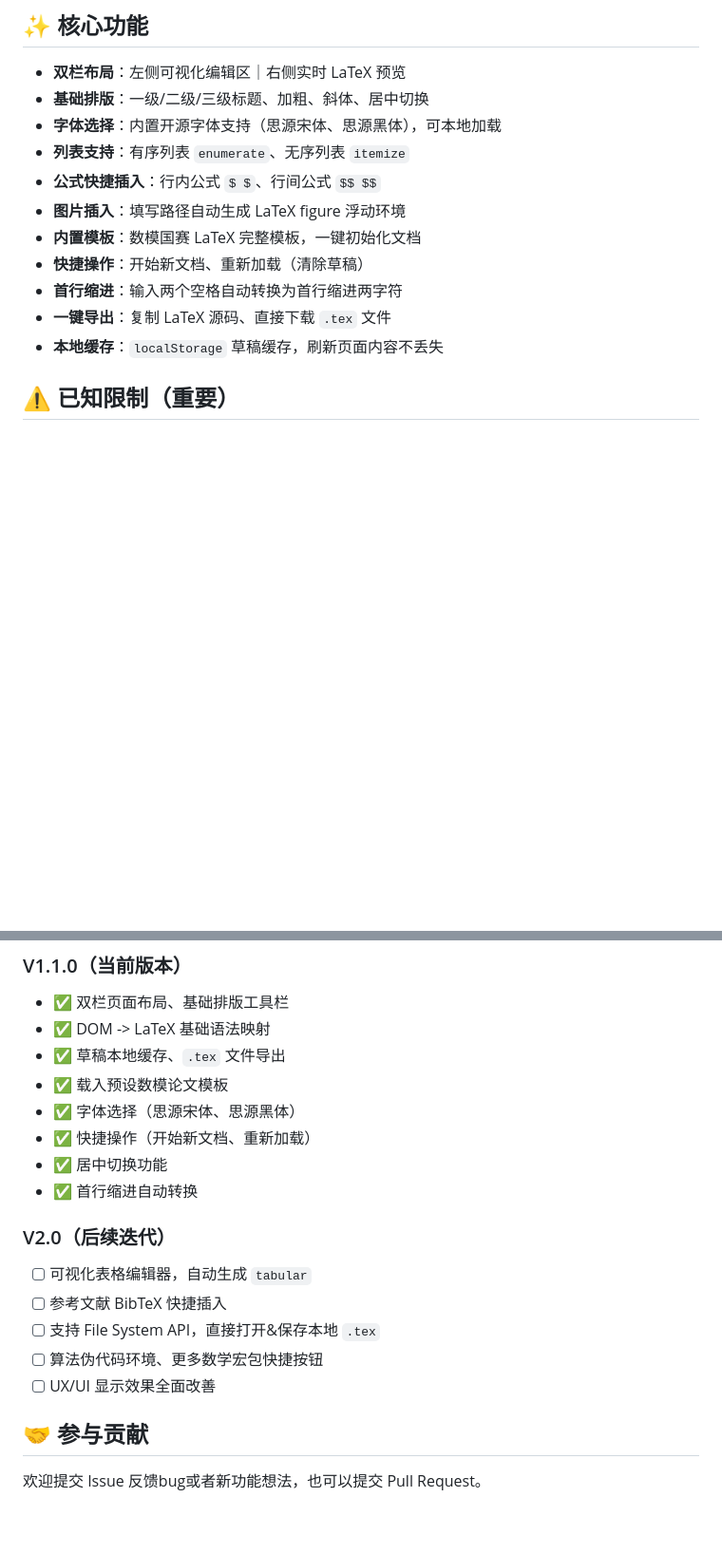
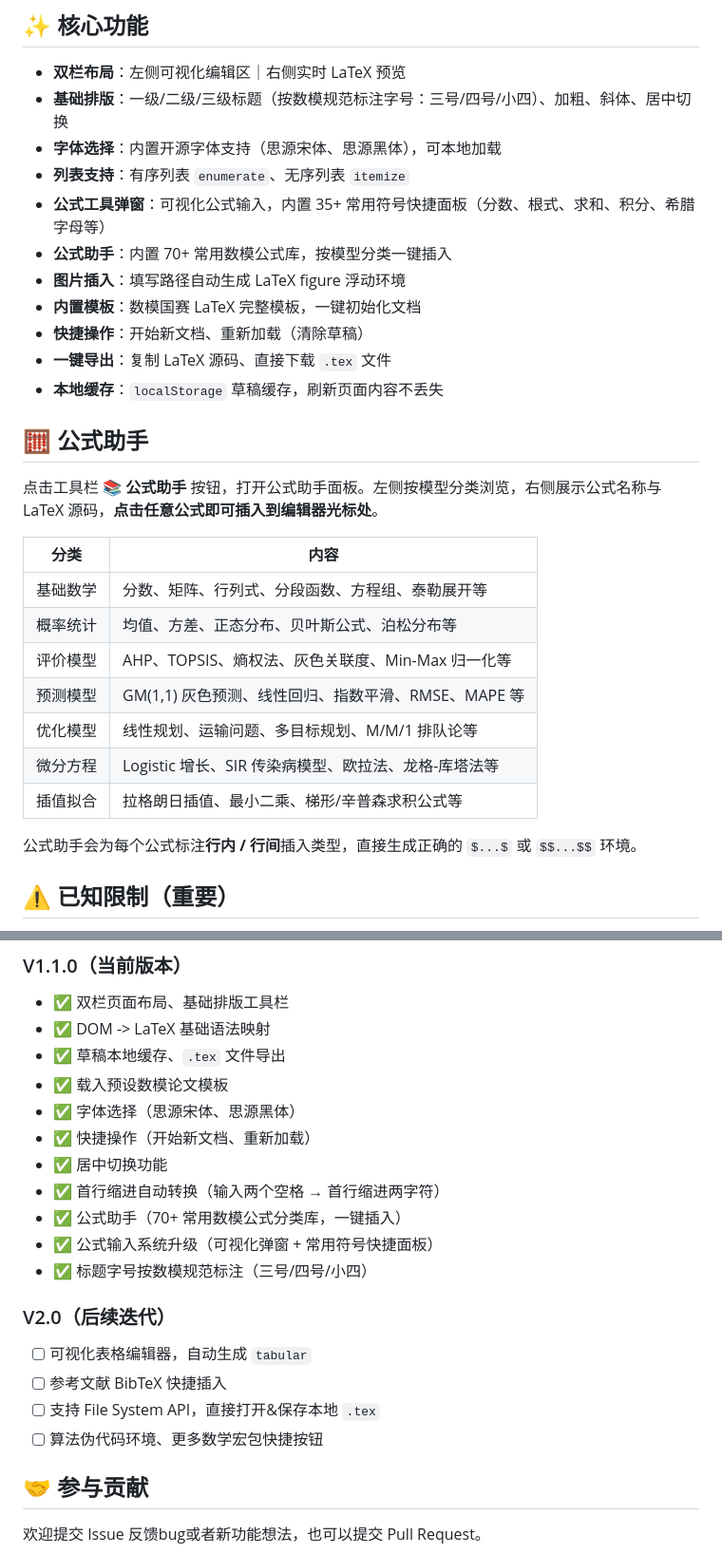
Before and after one commit to Escap1ng/ModelPaper-VisualLaTeX, a Markdown page: README.md, 2 parts joined by grey strips. Shown at 95% size. Rendered like a GitHub page; blank space fills up the shorter version.

Commit message:
docs: update README.md - formula assistant & heading font sizes

```diff
--- a/README.md
+++ b/README.md
@@ -28,16 +28,32 @@ Overleaf 属于原生代码编辑器，缺少可视化排版体验；传统 Word
 ## ✨ 核心功能
 
 - **双栏布局**：左侧可视化编辑区｜右侧实时 LaTeX 预览
-- **基础排版**：一级/二级/三级标题、加粗、斜体、居中切换
+- **基础排版**：一级/二级/三级标题（按数模规范标注字号：三号/四号/小四）、加粗、斜体、居中切换
 - **字体选择**：内置开源字体支持（思源宋体、思源黑体），可本地加载
 - **列表支持**：有序列表 `enumerate`、无序列表 `itemize`
-- **公式快捷插入**：行内公式 `$ $`、行间公式 `$$ $$`
+- **公式工具弹窗**：可视化公式输入，内置 35+ 常用符号快捷面板（分数、根式、求和、积分、希腊字母等）
+- **公式助手**：内置 70+ 常用数模公式库，按模型分类一键插入
 - **图片插入**：填写路径自动生成 LaTeX figure 浮动环境
 - **内置模板**：数模国赛 LaTeX 完整模板，一键初始化文档
 - **快捷操作**：开始新文档、重新加载（清除草稿）
-- **首行缩进**：输入两个空格自动转换为首行缩进两字符
 - **一键导出**：复制 LaTeX 源码、直接下载 `.tex` 文件
 - **本地缓存**：`localStorage` 草稿缓存，刷新页面内容不丢失
+
+## 🧮 公式助手
+
+点击工具栏 **📚 公式助手** 按钮，打开公式助手面板。左侧按模型分类浏览，右侧展示公式名称与 LaTeX 源码，**点击任意公式即可插入到编辑器光标处**。
+
+| 分类 | 内容 |
+|------|------|
+| 基础数学 | 分数、矩阵、行列式、分段函数、方程组、泰勒展开等 |
+| 概率统计 | 均值、方差、正态分布、贝叶斯公式、泊松分布等 |
+| 评价模型 | AHP、TOPSIS、熵权法、灰色关联度、Min-Max 归一化等 |
+| 预测模型 | GM(1,1) 灰色预测、线性回归、指数平滑、RMSE、MAPE 等 |
+| 优化模型 | 线性规划、运输问题、多目标规划、M/M/1 排队论等 |
+| 微分方程 | Logistic 增长、SIR 传染病模型、欧拉法、龙格-库塔法等 |
+| 插值拟合 | 拉格朗日插值、最小二乘、梯形/辛普森求积公式等 |
+
+公式助手会为每个公式标注**行内 / 行间**插入类型，直接生成正确的 `$...$` 或 `$$...$$` 环境。
 
 ## ⚠️ 已知限制（重要）
 
@@ -84,7 +100,10 @@ ModelPaper-VisualLaTeX/
 - ✅ 字体选择（思源宋体、思源黑体）
 - ✅ 快捷操作（开始新文档、重新加载）
 - ✅ 居中切换功能
-- ✅ 首行缩进自动转换
+- ✅ 首行缩进自动转换（输入两个空格 → 首行缩进两字符）
+- ✅ 公式助手（70+ 常用数模公式分类库，一键插入）
+- ✅ 公式输入系统升级（可视化弹窗 + 常用符号快捷面板）
+- ✅ 标题字号按数模规范标注（三号/四号/小四）
 
 ### V2.0（后续迭代）
 
@@ -92,7 +111,6 @@ ModelPaper-VisualLaTeX/
 - [ ] 参考文献 BibTeX 快捷插入
 - [ ] 支持 File System API，直接打开&保存本地 `.tex`
 - [ ] 算法伪代码环境、更多数学宏包快捷按钮
-- [ ] UX/UI 显示效果全面改善
 
 ## 🤝 参与贡献
 
```
Also changed, not shown: other parts of README.md (+1 -1 lines).
